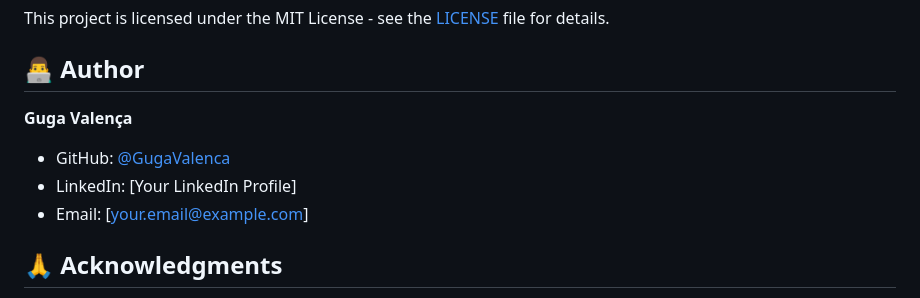
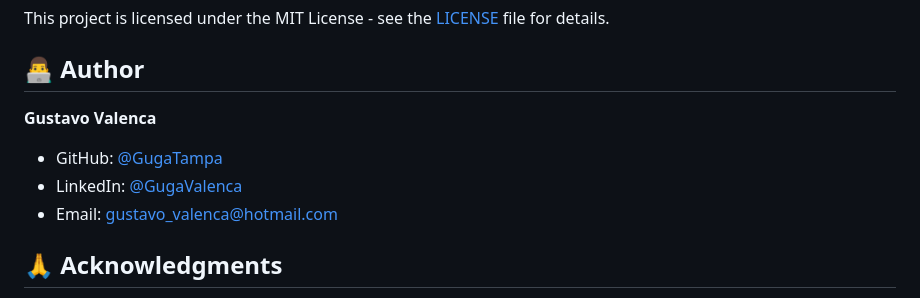
Before and after one commit to GugaValenca/user_management_system, a Markdown page: README.md, the part around the change. GitHub-like rendering.

```diff
--- a/README.md
+++ b/README.md
@@ -362,11 +362,10 @@ This project is licensed under the MIT License - see the [LICENSE](LICENSE) file
 
 ## 👨‍💻 Author
 
-**Guga Valença**
-
-- GitHub: [@GugaValenca](https://github.com/GugaValenca)
-- LinkedIn: [Your LinkedIn Profile]
-- Email: [your.email@example.com]
+**Gustavo Valenca**
+- GitHub: [@GugaTampa](https://github.com/gugatampa)
+- LinkedIn: [@GugaValenca](https://linkedin.com/in/gugavalenca)
+- Email: gustavo_valenca@hotmail.com
 
 ## 🙏 Acknowledgments
 
```
